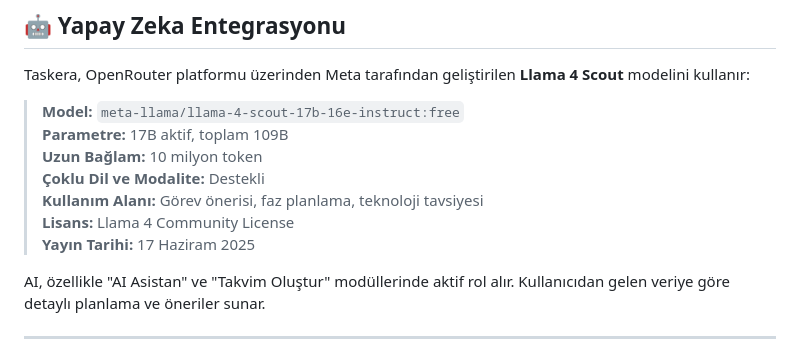
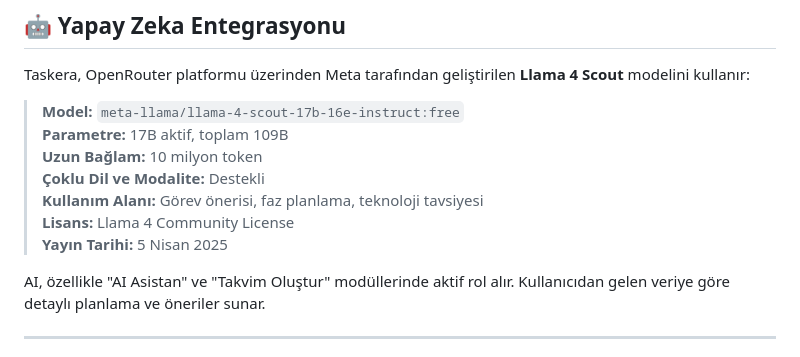
Before and after one commit to samettalhatozlu/Taskera, a Markdown page: README.md, the part around the change. GitHub-like rendering.

```diff
--- a/README.md
+++ b/README.md
@@ -44,7 +44,7 @@ Taskera, OpenRouter platformu üzerinden Meta tarafından geliştirilen **Llama
 > **Çoklu Dil ve Modalite:** Destekli
 > **Kullanım Alanı:** Görev önerisi, faz planlama, teknoloji tavsiyesi
 > **Lisans:** Llama 4 Community License
-> **Yayın Tarihi:** 17 Haziram 2025
+> **Yayın Tarihi:** 5 Nisan 2025
 
 AI, özellikle "AI Asistan" ve "Takvim Oluştur" modüllerinde aktif rol alır. Kullanıcıdan gelen veriye göre detaylı planlama ve öneriler sunar.
 
```
